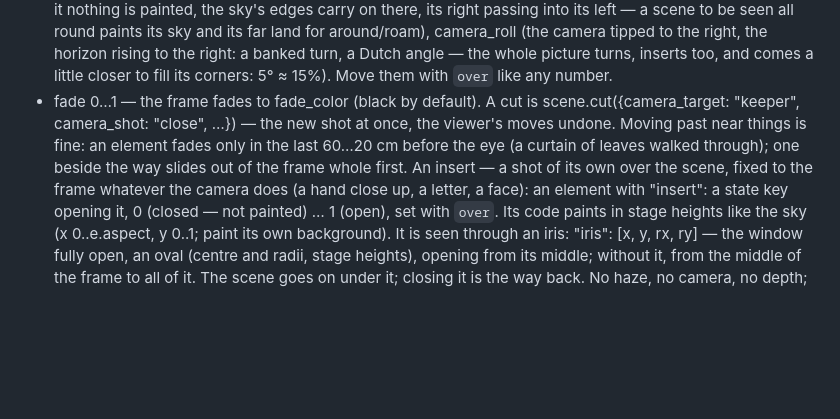
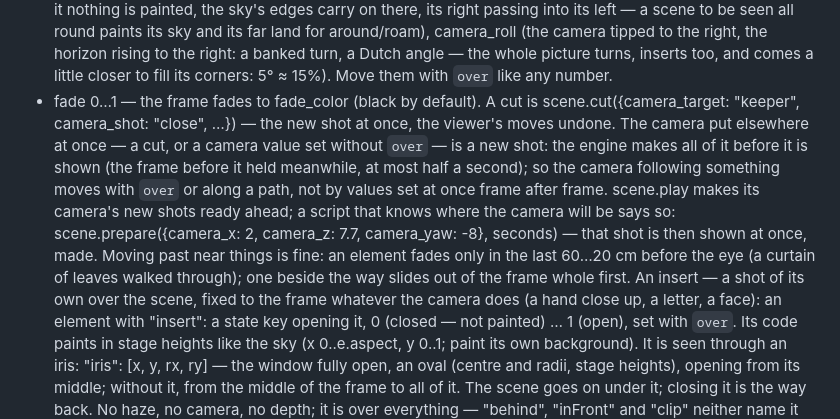
Before and after one commit to moood-me/docs, a Markdown page: scene-format.md, the part around one of its changes. GitHub-like rendering; blank space fills up the shorter version.

Commit message:
docs as moood has them now

```diff
--- a/scene-format.md
+++ b/scene-format.md
@@ -120,7 +120,7 @@ Moving things — a scene can be a short film, the situation unfolding before th
   - camera_x (metres right), camera_h (metres up — the target stays framed), camera_z (metres ahead — a dolly in, with all the scene's depth: everything stands at its own distance, however far — a flight kilometres along passes what stands on the way), camera_look (screen heights the gaze is lowered): added on top of the framing or the scene's camera. They start at 0.
   - The camera turned, degrees, on top of all that: camera_pitch (up; −75…75 — the lens shifted, as camera_look: what stands stays upright), camera_yaw (to the right, all the way round in any camera: a flight back the way it came looks ahead with 180 — looking ahead (walk, picture…) what stands in the world is seen truly from any side; what is painted on the stage from its front — the sky, the landscape layers — is a backdrop round the start at its bearing, as the sky looking around: turned, it goes aside and behind; behind it nothing is painted, the sky's edges carry on there, its right passing into its left — a scene to be seen all round paints its sky and its far land for around/roam), camera_roll (the camera tipped to the right, the horizon rising to the right: a banked turn, a Dutch angle — the whole picture turns, inserts too, and comes a little closer to fill its corners: 5° ≈ 15%). Move them with `over` like any number.
   - fade 0…1 — the frame fades to fade_color (black by default).
-  A cut is scene.cut({camera_target: "keeper", camera_shot: "close", …}) — the new shot at once, the viewer's moves undone. Moving past near things is fine: an element fades only in the last 60…20 cm before the eye (a curtain of leaves walked through); one beside the way slides out of the frame whole first.
+  A cut is scene.cut({camera_target: "keeper", camera_shot: "close", …}) — the new shot at once, the viewer's moves undone. The camera put elsewhere at once — a cut, or a camera value set without `over` — is a new shot: the engine makes all of it before it is shown (the frame before it held meanwhile, at most half a second); so the camera following something moves with `over` or along a path, not by values set at once frame after frame. scene.play makes its camera's new shots ready ahead; a script that knows where the camera will be says so: scene.prepare({camera_x: 2, camera_z: 7.7, camera_yaw: -8}, seconds) — that shot is then shown at once, made. Moving past near things is fine: an element fades only in the last 60…20 cm before the eye (a curtain of leaves walked through); one beside the way slides out of the frame whole first.
   An insert — a shot of its own over the scene, fixed to the frame whatever the camera does (a hand close up, a letter, a face): an element with "insert": a state key opening it, 0 (closed — not painted) … 1 (open), set with `over`. Its code paints in stage heights like the sky (x 0..e.aspect, y 0..1; paint its own background). It is seen through an iris: "iris": [x, y, rx, ry] — the window fully open, an oval (centre and radii, stage heights), opening from its middle; without it, from the middle of the frame to all of it. The scene goes on under it; closing it is the way back. No haze, no camera, no depth; it is over everything — "behind", "inFront" and "clip" neither name it nor are its.
   e.anim (scene.anim; `anim` in a module's and the lib's code): ease.{smooth, linear, in, out, inOut, back, spring, anticipate}(u), easeOf(name), clamp, mix(a, b, u), span(v, a, b) (how far v is from a to b, 0…1), turn(a, b, u) (radians, the short way), hash(n, seed) (a steady random 0…1 for n — unlike e.rnd() it doesn't shift when some calls are skipped), noise(x, seed) and drift(x, seed) (smooth −1…1 that never repeats — breath, sway, a restless hand), joint(x0, y0, x1, y1, a, b, bend) (a two-bone limb: where the elbow or knee is when the hand or foot is set at x1, y1), blend([[pose, weight], …]) (poses — objects of numbers — mixed).
   Shared code: "lib" is the body of function (anim, kit) returning what the scene's elements share (a figure drawn by several of them, a path they walk); "modules" lists the world's modules the scene uses — code all the world's scenes share (its people, its animals, its things), each with notes on what it offers — and they come as e.kit.<name> (scene.kit.<name>; kit.<name> in the lib). A scene gets the modules as its world has them: when a module gets better, so does every scene that uses it. Use the world's modules for the world's people, so they are the same people in every scene. Someone who moves as a person does — walks, sits, turns, gestures — may be an element with "person": real human motion, drawn in 3D in a style and lit by the scene, what they do in the state (people_guide says how). A module says with e.warn what it is given and does not know (a pose, a figure) and writes with e.debug what it does (its poses and weights). The lib and a module may offer beforeFrame (below).
```
Also changed, not shown: other parts of scene-format.md (+1 -1 lines).
